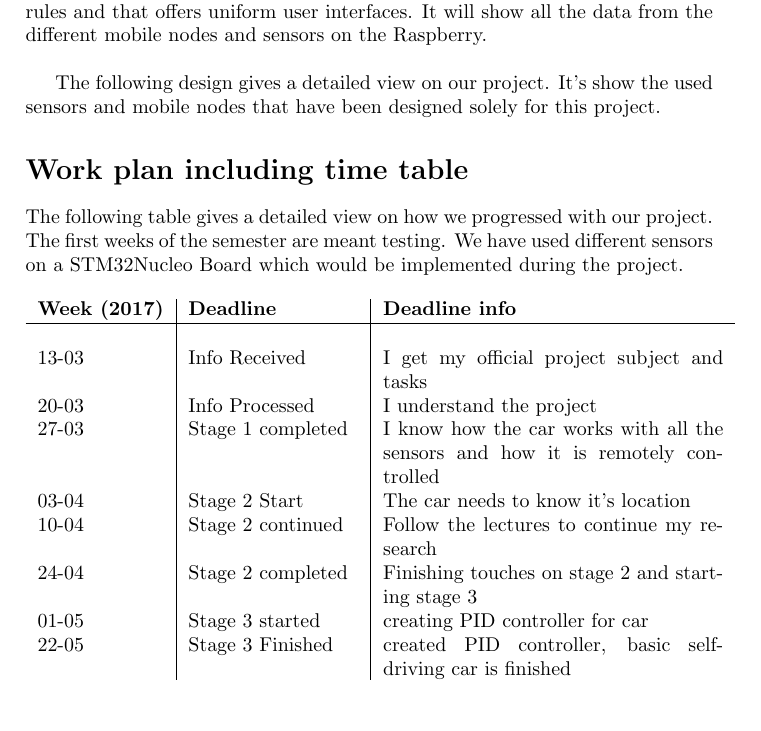
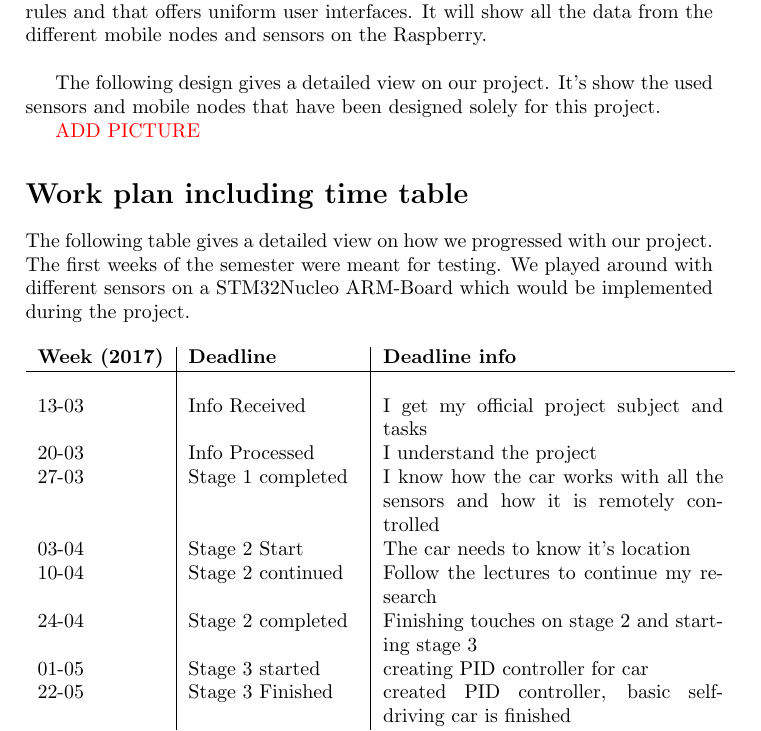
Before and after one commit to SmitsB/II-Ambient-Intelligence, a LaTeX document (Documentation/Portfolio/ProjectAxela.tex): part of page 3 of 4, cut so that both start at the same text, the shorter picture padded with empty space. Compiled offline with pdfLaTeX.

Commit message:
Docu Fix

```diff
--- a/Documentation/Portfolio/ProjectAxela.tex
+++ b/Documentation/Portfolio/ProjectAxela.tex
@@ -10,6 +10,7 @@
 }
 \usepackage{xcolor,colortbl}
 \usepackage{graphicx}
+\usepackage{color}
 
 \usepackage{fancyhdr}
 \setlength{\headheight}{1cm}
@@ -73,10 +74,12 @@ OpenHAB is a software for integrating different home automation systems and tech
 
 The following design gives a detailed view on our project. It's show the used sensors and mobile nodes that have been designed solely for this project.
 
+\textcolor{red}{ADD PICTURE}
+
 \section*{Work plan including time table}
 \addcontentsline{toc}{section}{Work plan including time table}
 
-The following table gives a detailed view on how we progressed with our project. The first weeks of the semester are meant testing. We have used different sensors on a STM32Nucleo Board which would be implemented during the project.
+The following table gives a detailed view on how we progressed with our project. The first weeks of the semester were meant for testing. We played around with different sensors on a STM32Nucleo ARM-Board which would be implemented during the project.
 
 \begin{table}[h]
 \centering
```
Also changed, not shown: Documentation/Portfolio/ProjectAxela.pdf, 2 other files.
